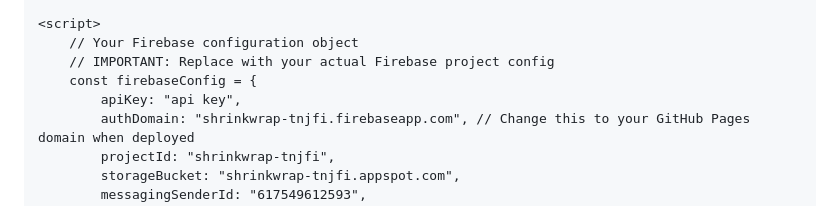
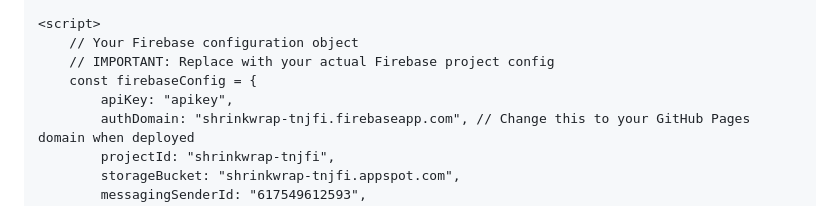
Before and after one commit to Samir9622/Fire-git, a Markdown page: README.md, the part around the change. GitHub-like rendering.

```diff
--- a/README.md
+++ b/README.md
@@ -76,7 +76,7 @@
         // Your Firebase configuration object
         // IMPORTANT: Replace with your actual Firebase project config
         const firebaseConfig = {
-            apiKey: "api key",
+            apiKey: "apikey",
             authDomain: "shrinkwrap-tnjfi.firebaseapp.com", // Change this to your GitHub Pages domain when deployed
             projectId: "shrinkwrap-tnjfi",
             storageBucket: "shrinkwrap-tnjfi.appspot.com",
```
